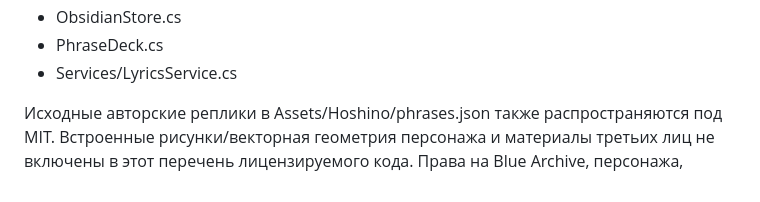
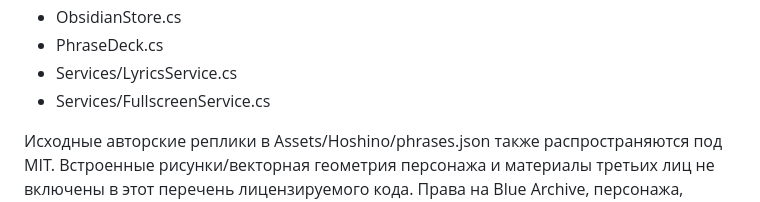
Before and after one commit to Takayom1/Dynamic-insland, a Markdown page: LICENSING.md, the part around the change. Drawn GitHub-style.

```diff
--- a/LICENSING.md
+++ b/LICENSING.md
@@ -31,6 +31,7 @@ Telegram: https://t.me/takayom1
 - ObsidianStore.cs
 - PhraseDeck.cs
 - Services/LyricsService.cs
+- Services/FullscreenService.cs
 
 Исходные авторские реплики в Assets/Hoshino/phrases.json также распространяются под MIT. Встроенные рисунки/векторная геометрия персонажа и материалы третьих лиц не включены в этот перечень лицензируемого кода. Права на Blue Archive, персонажа, сторонние знаки и названия этим документом не передаются. Это неофициальный фан-проект.
 
```
Also changed, not shown: README.md (+11 -3 lines), src/LICENSING.md (+1 -0 lines), docs/screenshots/installer.png, 16 other files.
